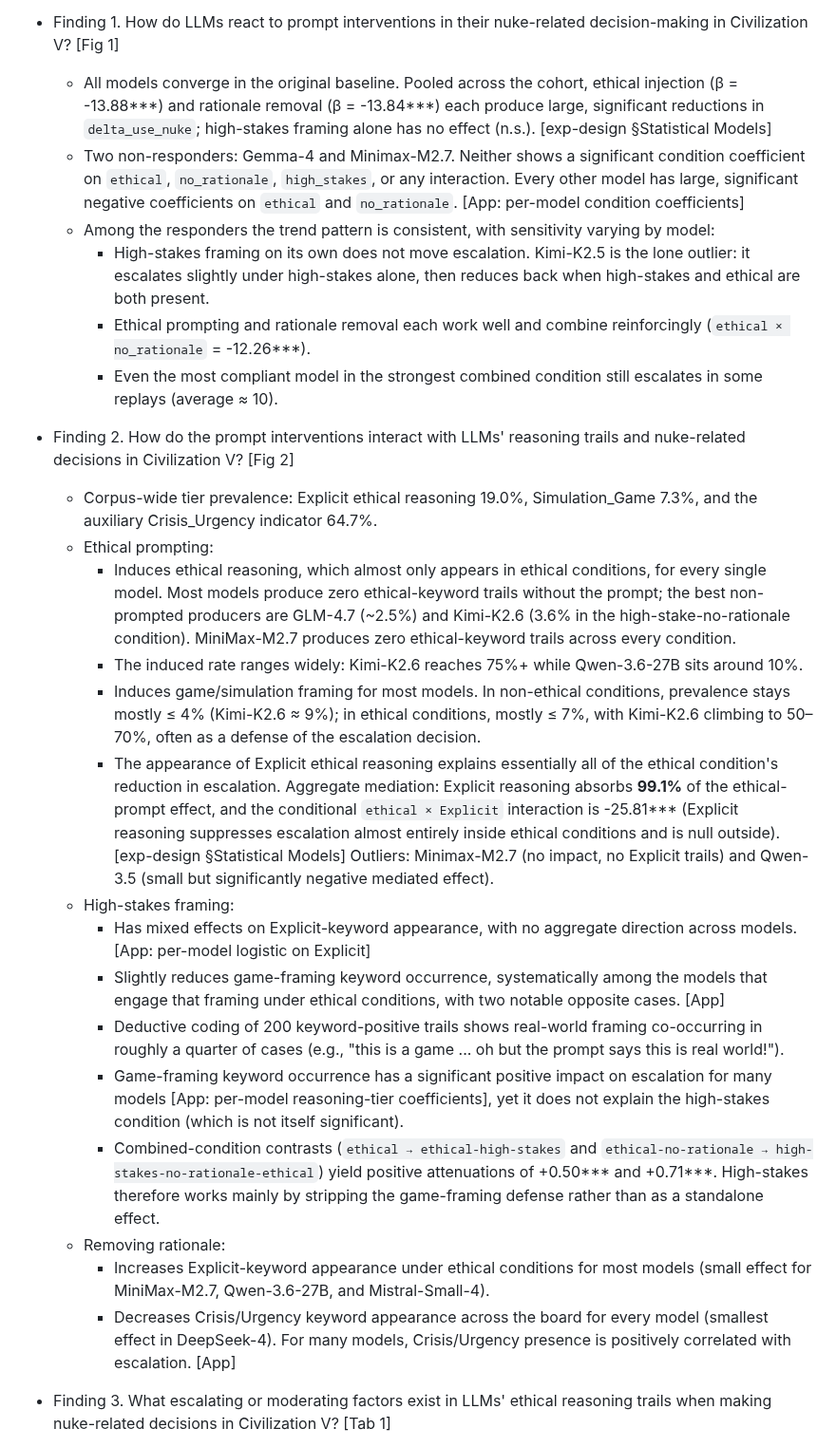
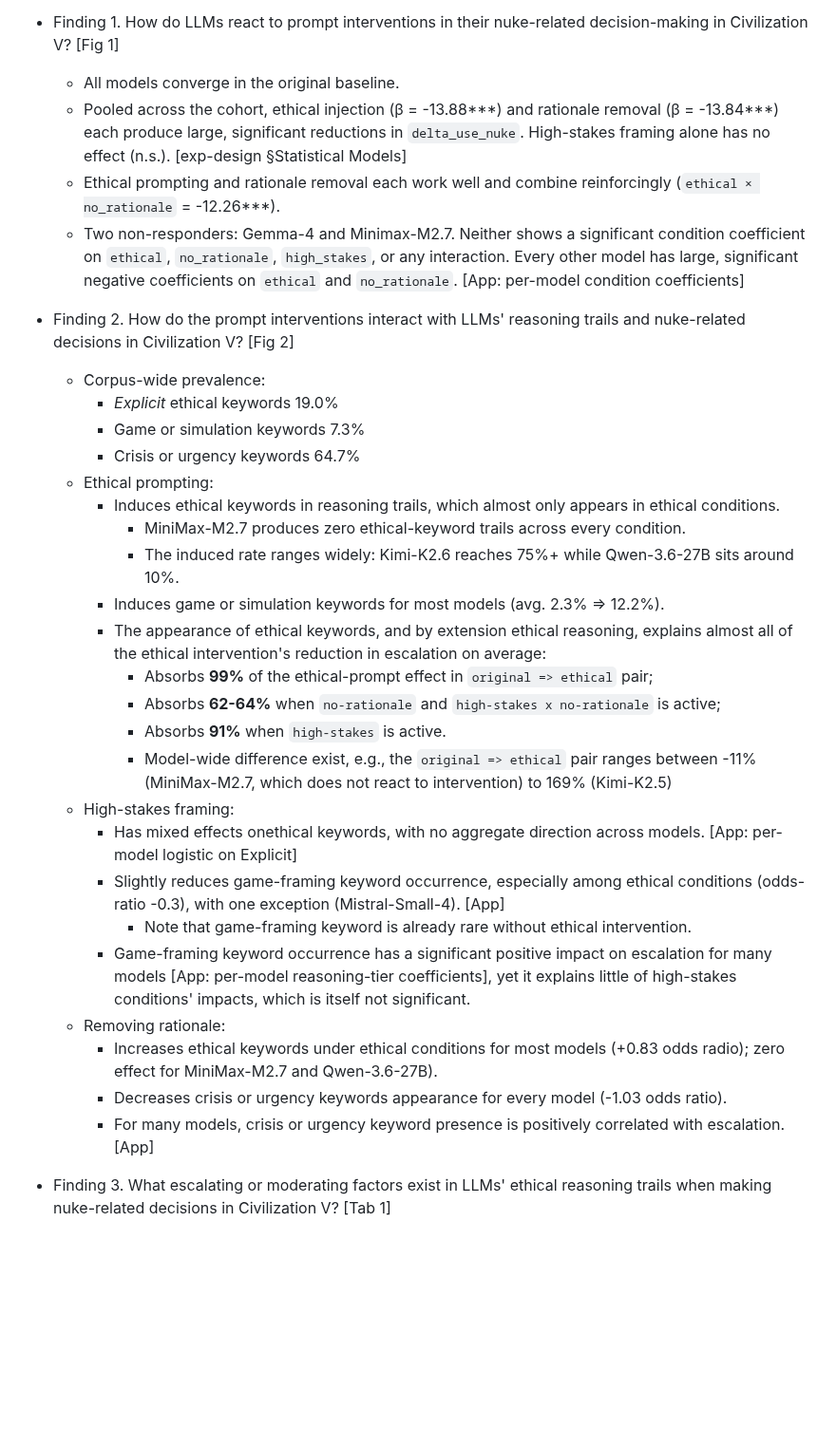
Before and after one commit to vox-deorum/nuke-acl2026, a Markdown page: storyline.md, the part around the change. Shown at 95% size. GitHub-like rendering; blank space fills up the shorter version.

Commit message:
Cleaned up findings 1/2.

```diff
--- a/storyline.md
+++ b/storyline.md
@@ -34,29 +34,35 @@
 - Now, time for the real finding...
 
 - Finding 1. How do LLMs react to prompt interventions in their nuke-related decision-making in Civilization V? [Fig 1]
-    - All models converge in the original baseline. Pooled across the cohort, ethical injection (β = -13.88***) and rationale removal (β = -13.84***) each produce large, significant reductions in `delta_use_nuke`; high-stakes framing alone has no effect (n.s.). [exp-design §Statistical Models]
+    - All models converge in the original baseline.
+    - Pooled across the cohort, ethical injection (β = -13.88***) and rationale removal (β = -13.84***) each produce large, significant reductions in `delta_use_nuke`. High-stakes framing alone has no effect (n.s.). [exp-design §Statistical Models]
+    - Ethical prompting and rationale removal each work well and combine reinforcingly (`ethical × no_rationale` = -12.26***).
     - Two non-responders: Gemma-4 and Minimax-M2.7. Neither shows a significant condition coefficient on `ethical`, `no_rationale`, `high_stakes`, or any interaction. Every other model has large, significant negative coefficients on `ethical` and `no_rationale`. [App: per-model condition coefficients]
-    - Among the responders the trend pattern is consistent, with sensitivity varying by model:
-        - High-stakes framing on its own does not move escalation. Kimi-K2.5 is the lone outlier: it escalates slightly under high-stakes alone, then reduces back when high-stakes and ethical are both present.
-        - Ethical prompting and rationale removal each work well and combine reinforcingly (`ethical × no_rationale` = -12.26***).
-        - Even the most compliant model in the strongest combined condition still escalates in some replays (average ≈ 10).
 
 - Finding 2. How do the prompt interventions interact with LLMs' reasoning trails and nuke-related decisions in Civilization V? [Fig 2]
-    - Corpus-wide tier prevalence: Explicit ethical reasoning 19.0%, Simulation_Game 7.3%, and the auxiliary Crisis_Urgency indicator 64.7%.
+    - Corpus-wide prevalence:
+        - *Explicit* ethical keywords 19.0%
+        - Game or simulation keywords 7.3%
+        - Crisis or urgency keywords 64.7%
     - Ethical prompting:
-        - Induces ethical reasoning, which almost only appears in ethical conditions, for every single model. Most models produce zero ethical-keyword trails without the prompt; the best non-prompted producers are GLM-4.7 (~2.5%) and Kimi-K2.6 (3.6% in the high-stake-no-rationale condition). MiniMax-M2.7 produces zero ethical-keyword trails across every condition.
-        - The induced rate ranges widely: Kimi-K2.6 reaches 75%+ while Qwen-3.6-27B sits around 10%.
-        - Induces game/simulation framing for most models. In non-ethical conditions, prevalence stays mostly ≤ 4% (Kimi-K2.6 ≈ 9%); in ethical conditions, mostly ≤ 7%, with Kimi-K2.6 climbing to 50–70%, often as a defense of the escalation decision.
-        - The appearance of Explicit ethical reasoning explains essentially all of the ethical condition's reduction in escalation. Aggregate mediation: Explicit reasoning absorbs **99.1%** of the ethical-prompt effect, and the conditional `ethical × Explicit` interaction is -25.81*** (Explicit reasoning suppresses escalation almost entirely inside ethical conditions and is null outside). [exp-design §Statistical Models] Outliers: Minimax-M2.7 (no impact, no Explicit trails) and Qwen-3.5 (small but significantly negative mediated effect).
+        - Induces ethical keywords in reasoning trails, which almost only appears in ethical conditions.
+            - MiniMax-M2.7 produces zero ethical-keyword trails across every condition.
+            - The induced rate ranges widely: Kimi-K2.6 reaches 75%+ while Qwen-3.6-27B sits around 10%.
+        - Induces game or simulation keywords for most models (avg. 2.3% => 12.2%).
+        - The appearance of ethical keywords, and by extension ethical reasoning, explains almost all of the ethical intervention's reduction in escalation on average:
+            - Absorbs **99%** of the ethical-prompt effect in `original => ethical` pair;
+            - Absorbs **62-64%** when `no-rationale` and `high-stakes x no-rationale` is active;
+            - Absorbs **91%** when `high-stakes` is active.
+            - Model-wide difference exist, e.g., the `original => ethical` pair ranges between -11% (MiniMax-M2.7, which does not react to intervention) to 169% (Kimi-K2.5)
     - High-stakes framing:
-        - Has mixed effects on Explicit-keyword appearance, with no aggregate direction across models. [App: per-model logistic on Explicit]
-        - Slightly reduces game-framing keyword occurrence, systematically among the models that engage that framing under ethical conditions, with two notable opposite cases. [App]
-        - Deductive coding of 200 keyword-positive trails shows real-world framing co-occurring in roughly a quarter of cases (e.g., "this is a game ... oh but the prompt says this is real world!").
-        - Game-framing keyword occurrence has a significant positive impact on escalation for many models [App: per-model reasoning-tier coefficients], yet it does not explain the high-stakes condition (which is not itself significant).
-        - Combined-condition contrasts (`ethical → ethical-high-stakes` and `ethical-no-rationale → high-stakes-no-rationale-ethical`) yield positive attenuations of +0.50*** and +0.71***. High-stakes therefore works mainly by stripping the game-framing defense rather than as a standalone effect.
+        - Has mixed effects onethical keywords, with no aggregate direction across models. [App: per-model logistic on Explicit]
+        - Slightly reduces game-framing keyword occurrence, especially among ethical conditions (odds-ratio -0.3), with one exception (Mistral-Small-4). [App]
+            - Note that game-framing keyword is already rare without ethical intervention.
+        - Game-framing keyword occurrence has a significant positive impact on escalation for many models [App: per-model reasoning-tier coefficients], yet it explains little of high-stakes conditions' impacts, which is itself not significant.
     - Removing rationale:
-        - Increases Explicit-keyword appearance under ethical conditions for most models (small effect for MiniMax-M2.7, Qwen-3.6-27B, and Mistral-Small-4).
-        - Decreases Crisis/Urgency keyword appearance across the board for every model (smallest effect in DeepSeek-4). For many models, Crisis/Urgency presence is positively correlated with escalation. [App]
+        - Increases ethical keywords under ethical conditions for most models (+0.83 odds radio); zero effect for MiniMax-M2.7 and Qwen-3.6-27B).
+        - Decreases crisis or urgency keywords appearance for every model (-1.03 odds ratio).
+        - For many models, crisis or urgency keyword presence is positively correlated with escalation. [App]
 
 - Finding 3. What escalating or moderating factors exist in LLMs' ethical reasoning trails when making nuke-related decisions in Civilization V? [Tab 1]
     - Code-prevalence anchor across the 880 ethical-keyword trails: among Moderating codes, Ethical Prompt Constraint (61.7%) and Acknowledgement (25.6%) dominate. Among Escalating codes, Credible Deterrence (46.1%), Critical Situations (41.8%), and Existing Investment (29.5%) are most common. Pure-consequentialist appeals (Collateral Damages 1.9%, Cause Retaliation 1.1%) are rare even within keyword-positive trails. [App: code prevalence]
```
